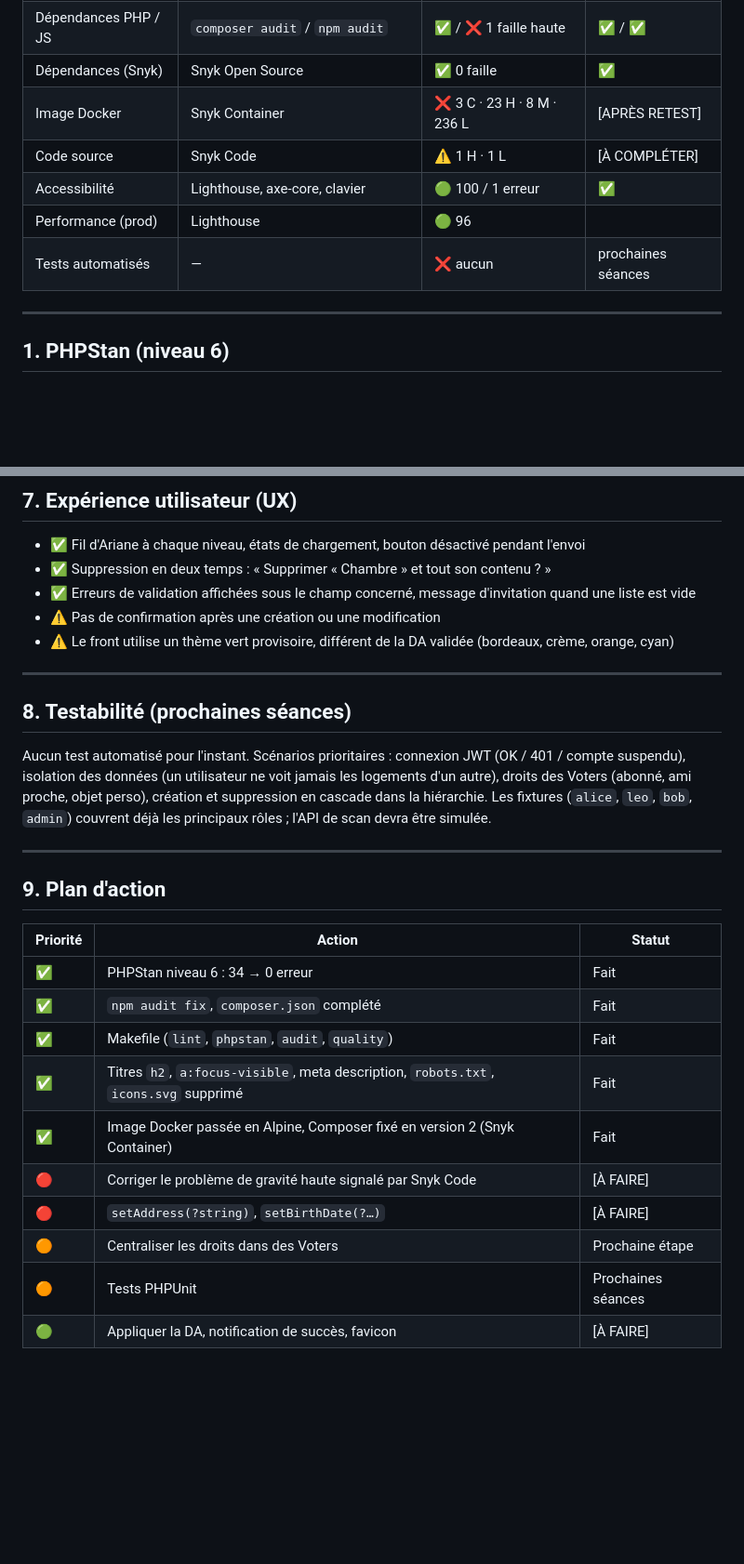
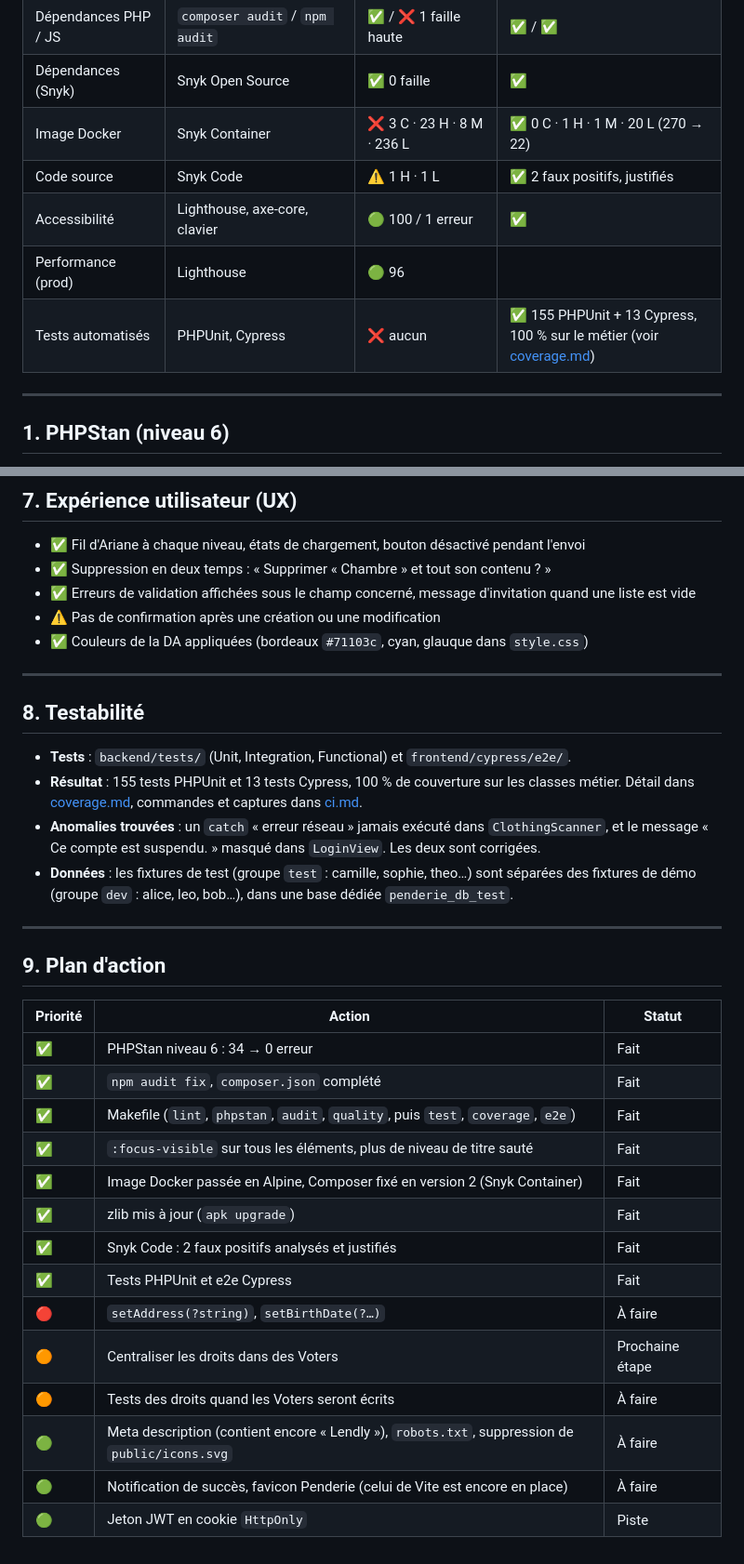
Before and after one commit to thaisflx/wr506d_penderie, a Markdown page: audit.md, 2 parts joined by grey strips. Shown at 93% size. Drawn GitHub-style; blank space fills up the shorter version.

Commit message:
docs(audit): Snyk Container et Code, tests, plan d'action vérifié
- Snyk Container : 270 -> 22 failles, zlib corrigé par apk upgrade
- Snyk Code : 2 faux positifs justifiés (nom de clé localStorage,
  mot de passe des fixtures de démo, bundle limité à dev/test)
- section Testabilité remplacée par le bilan de la campagne de test
- plan d'action aligné sur le code : meta description, robots.txt et
  icons.svg repassés en « À faire » (absents du code)

Co-Authored-By: Claude Opus 5.5 <noreply@anthropic.com>

```diff
--- a/audit.md
+++ b/audit.md
@@ -9,11 +9,11 @@
 | `composer.json` | `composer validate` | ⚠️ 2 avertissements | ✅ |
 | Dépendances PHP / JS | `composer audit` / `npm audit` | ✅ / ❌ 1 faille haute | ✅ / ✅ |
 | Dépendances (Snyk) | Snyk Open Source | ✅ 0 faille | ✅ |
-| Image Docker | Snyk Container | ❌ 3 C · 23 H · 8 M · 236 L | [APRÈS RETEST] |
-| Code source | Snyk Code | ⚠️ 1 H · 1 L | [À COMPLÉTER] |
+| Image Docker | Snyk Container | ❌ 3 C · 23 H · 8 M · 236 L | ✅ 0 C · 1 H · 1 M · 20 L (270 → 22) |
+| Code source | Snyk Code | ⚠️ 1 H · 1 L | ✅ 2 faux positifs, justifiés |
 | Accessibilité | Lighthouse, axe-core, clavier | 🟢 100 / 1 erreur | ✅ |
 | Performance (prod) | Lighthouse | 🟢 96 | |
-| Tests automatisés | — | ❌ aucun | prochaines séances |
+| Tests automatisés | PHPUnit, Cypress | ❌ aucun | ✅ 155 PHPUnit + 13 Cypress, 100 % sur le métier (voir [coverage.md](coverage.md)) |
 
 ---
 
@@ -173,13 +181,16 @@ Page de connexion en production : **≈ 46 Ko en 4 requêtes** (JS 42,7 Ko compr
 - ✅ Suppression en deux temps : « Supprimer « Chambre » et tout son contenu ? »
 - ✅ Erreurs de validation affichées sous le champ concerné, message d'invitation quand une liste est vide
 - ⚠️ Pas de confirmation après une création ou une modification
-- ⚠️ Le front utilise un thème vert provisoire, différent de la DA validée (bordeaux, crème, orange, cyan)
+- ✅ Couleurs de la DA appliquées (bordeaux `#71103c`, cyan, glauque dans `style.css`)
 
 ---
 
-## 8. Testabilité (prochaines séances)
+## 8. Testabilité
 
-Aucun test automatisé pour l'instant. Scénarios prioritaires : connexion JWT (OK / 401 / compte suspendu), isolation des données (un utilisateur ne voit jamais les logements d'un autre), droits des Voters (abonné, ami proche, objet perso), création et suppression en cascade dans la hiérarchie. Les fixtures (`alice`, `leo`, `bob`, `admin`) couvrent déjà les principaux rôles ; l'API de scan devra être simulée.
+- **Tests** : `backend/tests/` (Unit, Integration, Functional) et `frontend/cypress/e2e/`.
+- **Résultat** : 155 tests PHPUnit et 13 tests Cypress, 100 % de couverture sur les classes métier. Détail dans [coverage.md](coverage.md), commandes et captures dans [ci.md](ci.md).
+- **Anomalies trouvées** : un `catch` « erreur réseau » jamais exécuté dans `ClothingScanner`, et le message « Ce compte est suspendu. » masqué dans `LoginView`. Les deux sont corrigées.
+- **Données** : les fixtures de test (groupe `test` : camille, sophie, theo…) sont séparées des fixtures de démo (groupe `dev` : alice, leo, bob…), dans une base dédiée `penderie_db_test`.
 
 ---
 
@@ -189,11 +200,15 @@ Aucun test automatisé pour l'instant. Scénarios prioritaires : connexion JWT (
 |---|---|---|
 | ✅ | PHPStan niveau 6 : 34 → 0 erreur | Fait |
 | ✅ | `npm audit fix`, `composer.json` complété | Fait |
-| ✅ | Makefile (`lint`, `phpstan`, `audit`, `quality`) | Fait |
-| ✅ | Titres `h2`, `a:focus-visible`, meta description, `robots.txt`, `icons.svg` supprimé | Fait |
+| ✅ | Makefile (`lint`, `phpstan`, `audit`, `quality`, puis `test`, `coverage`, `e2e`) | Fait |
+| ✅ | `:focus-visible` sur tous les éléments, plus de niveau de titre sauté | Fait |
 | ✅ | Image Docker passée en Alpine, Composer fixé en version 2 (Snyk Container) | Fait |
-| 🔴 | Corriger le problème de gravité haute signalé par Snyk Code | [À FAIRE] |
-| 🔴 | `setAddress(?string)`, `setBirthDate(?…)` | [À FAIRE] |
+| ✅ | zlib mis à jour (`apk upgrade`) | Fait |
+| ✅ | Snyk Code : 2 faux positifs analysés et justifiés | Fait |
+| ✅ | Tests PHPUnit et e2e Cypress | Fait |
+| 🔴 | `setAddress(?string)`, `setBirthDate(?…)` | À faire |
 | 🟠 | Centraliser les droits dans des Voters | Prochaine étape |
-| 🟠 | Tests PHPUnit | Prochaines séances |
-| 🟢 | Appliquer la DA, notification de succès, favicon | [À FAIRE] |
+| 🟠 | Tests des droits quand les Voters seront écrits | À faire |
+| 🟢 | Meta description (contient encore « Lendly »), `robots.txt`, suppression de `public/icons.svg` | À faire |
+| 🟢 | Notification de succès, favicon Penderie (celui de Vite est encore en place) | À faire |
+| 🟢 | Jeton JWT en cookie `HttpOnly` | Piste |
```
Also changed, not shown: other parts of audit.md (+13 -5 lines).
